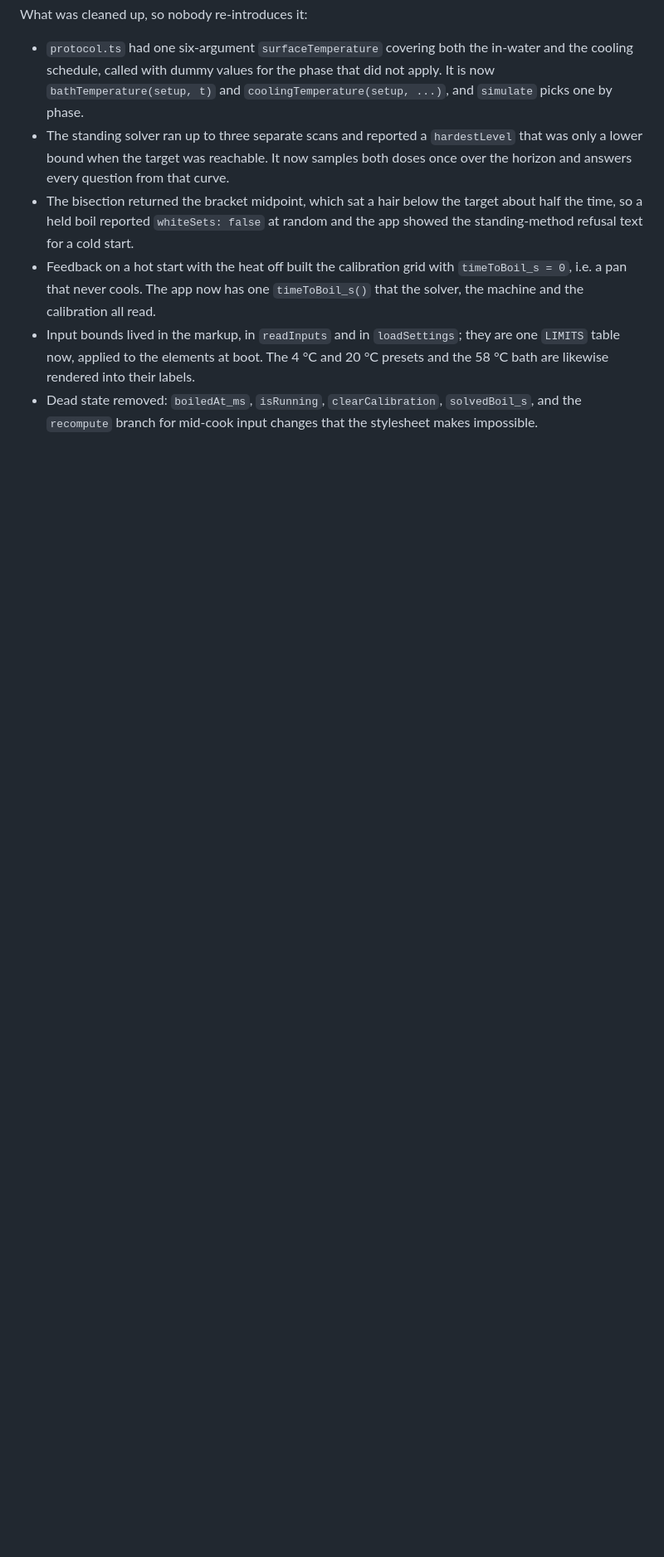
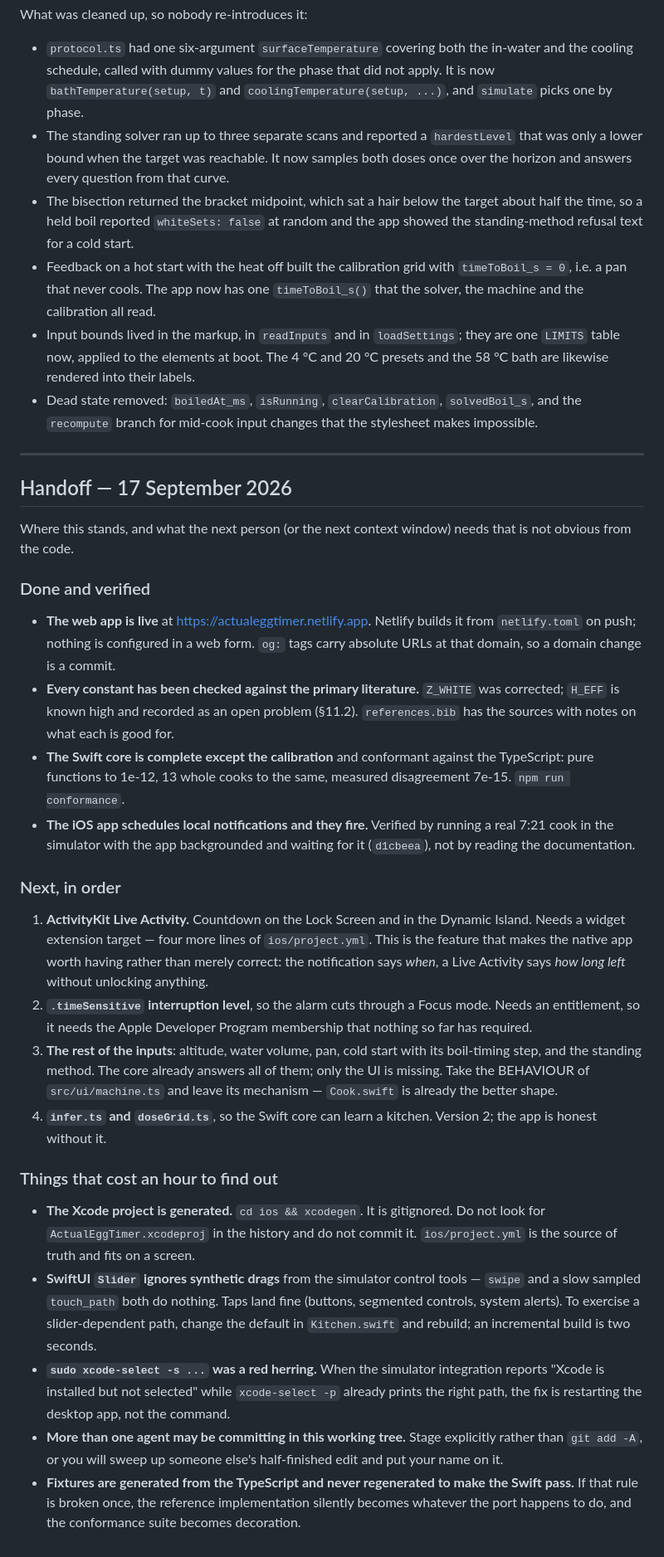
Before and after one commit to danmackinlay/actual_egg_timer, a Markdown page: PLAN.md, the part around the change. Shown at 83% size. GitHub-like rendering; blank space fills up the shorter version.

Commit message:
Write the handoff into the repo rather than a chat log
Where this stands, what comes next and why, and the half-dozen things that
cost an hour to discover and are invisible in the code: the project file is
generated, SwiftUI sliders ignore synthetic drags, the xcode-select error is a
red herring, more than one agent commits in this tree, and the fixtures are
never regenerated to make the port pass.

Co-Authored-By: Claude Opus 5 <noreply@anthropic.com>

```diff
--- a/PLAN.md
+++ b/PLAN.md
@@ -282,3 +282,64 @@ What was cleaned up, so nobody re-introduces it:
 - Dead state removed: `boiledAt_ms`, `isRunning`, `clearCalibration`,
   `solvedBoil_s`, and the `recompute` branch for mid-cook input changes that
   the stylesheet makes impossible.
+
+---
+
+## Handoff — 17 September 2026
+
+Where this stands, and what the next person (or the next context window) needs
+that is not obvious from the code.
+
+### Done and verified
+
+- **The web app is live** at <https://actualeggtimer.netlify.app>. Netlify
+  builds it from `netlify.toml` on push; nothing is configured in a web form.
+  `og:` tags carry absolute URLs at that domain, so a domain change is a commit.
+- **Every constant has been checked against the primary literature.** `Z_WHITE`
+  was corrected; `H_EFF` is known high and recorded as an open problem (§11.2).
+  `references.bib` has the sources with notes on what each is good for.
+- **The Swift core is complete except the calibration** and conformant against
+  the TypeScript: pure functions to 1e-12, 13 whole cooks to the same, measured
+  disagreement 7e-15. `npm run conformance`.
+- **The iOS app schedules local notifications and they fire.** Verified by
+  running a real 7:21 cook in the simulator with the app backgrounded and
+  waiting for it (`d1cbeea`), not by reading the documentation.
+
+### Next, in order
+
+1. **ActivityKit Live Activity.** Countdown on the Lock Screen and in the
+   Dynamic Island. Needs a widget extension target — four more lines of
+   `ios/project.yml`. This is the feature that makes the native app worth having
+   rather than merely correct: the notification says *when*, a Live Activity
+   says *how long left* without unlocking anything.
+2. **`.timeSensitive` interruption level**, so the alarm cuts through a Focus
+   mode. Needs an entitlement, so it needs the Apple Developer Program
+   membership that nothing so far has required.
+3. **The rest of the inputs**: altitude, water volume, pan, cold start with its
+   boil-timing step, and the standing method. The core already answers all of
+   them; only the UI is missing. Take the BEHAVIOUR of `src/ui/machine.ts` and
+   leave its mechanism — `Cook.swift` is already the better shape.
+4. **`infer.ts` and `doseGrid.ts`**, so the Swift core can learn a kitchen.
+   Version 2; the app is honest without it.
+
+### Things that cost an hour to find out
+
+- **The Xcode project is generated.** `cd ios && xcodegen`. It is gitignored.
+  Do not look for `ActualEggTimer.xcodeproj` in the history and do not commit
+  it. `ios/project.yml` is the source of truth and fits on a screen.
+- **SwiftUI `Slider` ignores synthetic drags** from the simulator control tools —
+  `swipe` and a slow sampled `touch_path` both do nothing. Taps land fine
+  (buttons, segmented controls, system alerts). To exercise a slider-dependent
+  path, change the default in `Kitchen.swift` and rebuild; an incremental build
+  is two seconds.
+- **`sudo xcode-select -s ...` was a red herring.** When the simulator
+  integration reports "Xcode is installed but not selected" while
+  `xcode-select -p` already prints the right path, the fix is restarting the
+  desktop app, not the command.
+- **More than one agent may be committing in this working tree.** Stage
+  explicitly rather than `git add -A`, or you will sweep up someone else's
+  half-finished edit and put your name on it.
+- **Fixtures are generated from the TypeScript and never regenerated to make
+  the Swift pass.** If that rule is broken once, the reference implementation
+  silently becomes whatever the port happens to do, and the conformance suite
+  becomes decoration.
```
